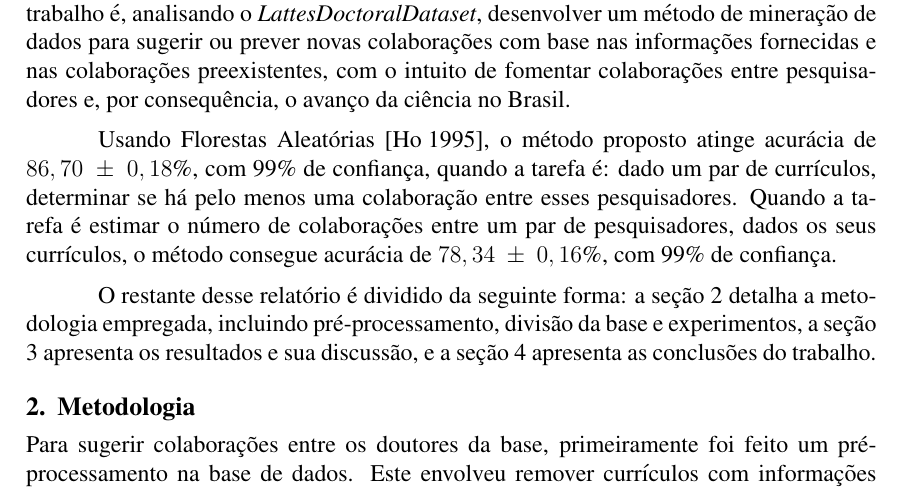
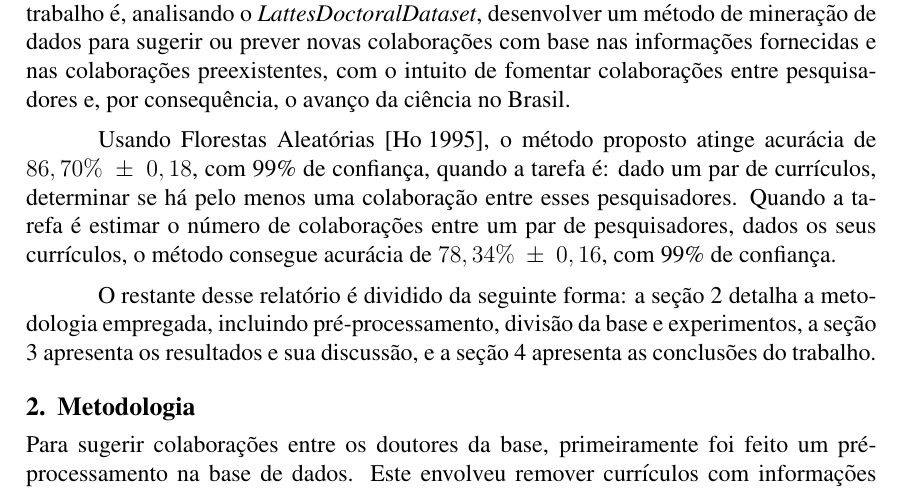
Before and after one commit to gdahia/ufba-mata60, a LaTeX document (report/main.tex): part of page 1 of 4, cut so that both start at the same text. Compiled offline with pdfLaTeX.

Commit message:
Change percentage position

```diff
--- a/report/main.tex
+++ b/report/main.tex
@@ -57,8 +57,8 @@ Esta base contém dados a respeito do número e do tipo de publicações feitas,
 Ao analisar as colaborações entre doutores nesse banco de dados, é possível perceber que seu número é de aproximadamente 0,02\% do total possível.
 Assim, o foco desse trabalho é, analisando o \emph{LattesDoctoralDataset}, desenvolver um método de mineração de dados para sugerir ou prever novas colaborações com base nas informações fornecidas e nas colaborações preexistentes, com o intuito de fomentar colaborações entre pesquisadores e, por consequência, o avanço da ciência no Brasil.
 
-Usando Florestas Aleatórias~\cite{random-forests}, o método proposto atinge acurácia de $86,70~\pm~0,18$\%, com 99\% de confiança, quando a tarefa é: dado um par de currículos, determinar se há pelo menos uma colaboração entre esses pesquisadores.
-Quando a tarefa é estimar o número de colaborações entre um par de pesquisadores, dados os seus currículos, o método consegue acurácia de $78,34~\pm~0,16$\%, com 99\% de confiança.
+Usando Florestas Aleatórias~\cite{random-forests}, o método proposto atinge acurácia de $86,70\%~\pm~0,18$, com 99\% de confiança, quando a tarefa é: dado um par de currículos, determinar se há pelo menos uma colaboração entre esses pesquisadores.
+Quando a tarefa é estimar o número de colaborações entre um par de pesquisadores, dados os seus currículos, o método consegue acurácia de $78,34\%~\pm~0,16$, com 99\% de confiança.
 
 O restante desse relatório é dividido da seguinte forma: a seção \ref{sec:methods} detalha a metodologia empregada, incluindo pré-processamento, divisão da base e experimentos, a seção \ref{sec:results} apresenta os resultados e sua discussão, e a seção \ref{sec:conclusion} apresenta as conclusões do trabalho.
 
```
